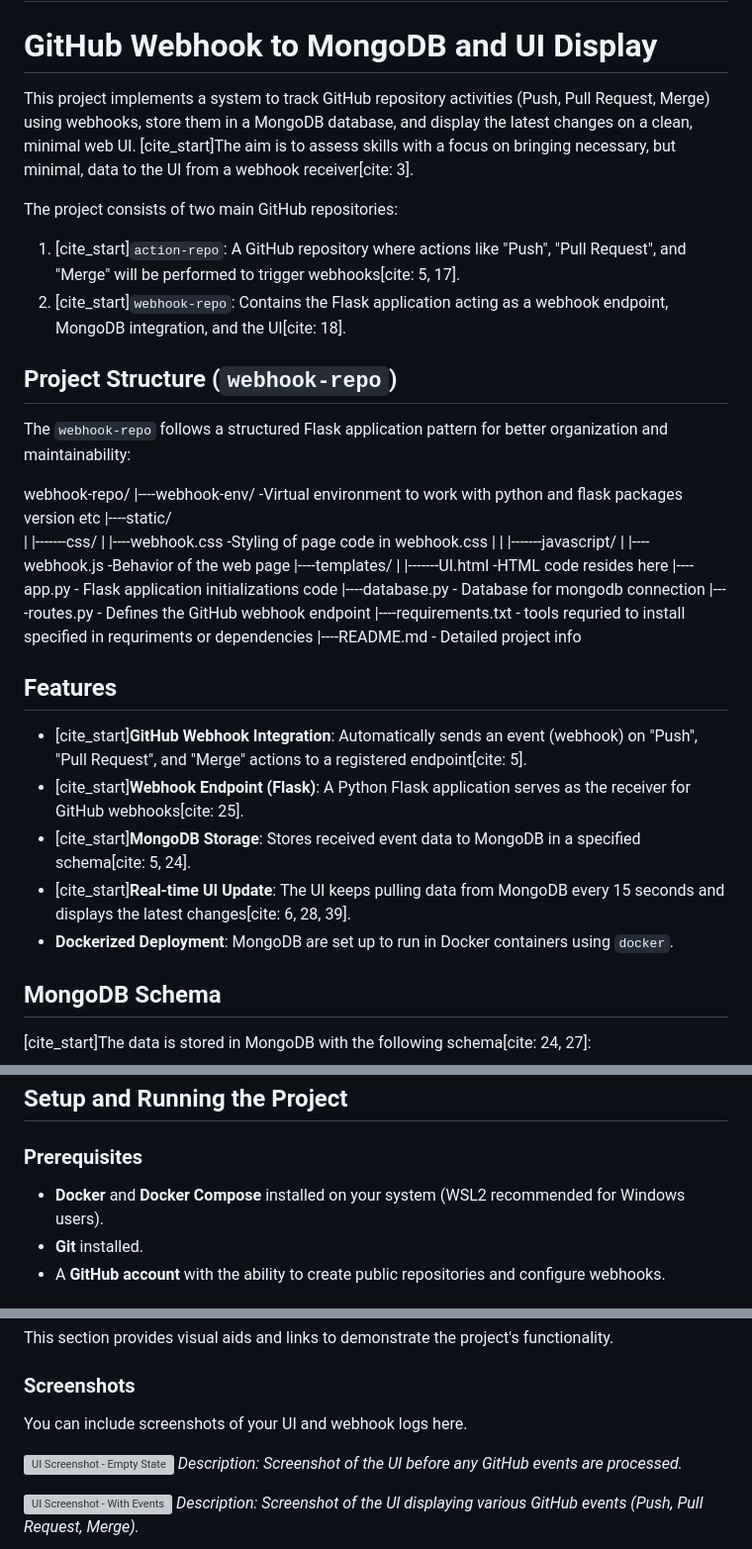
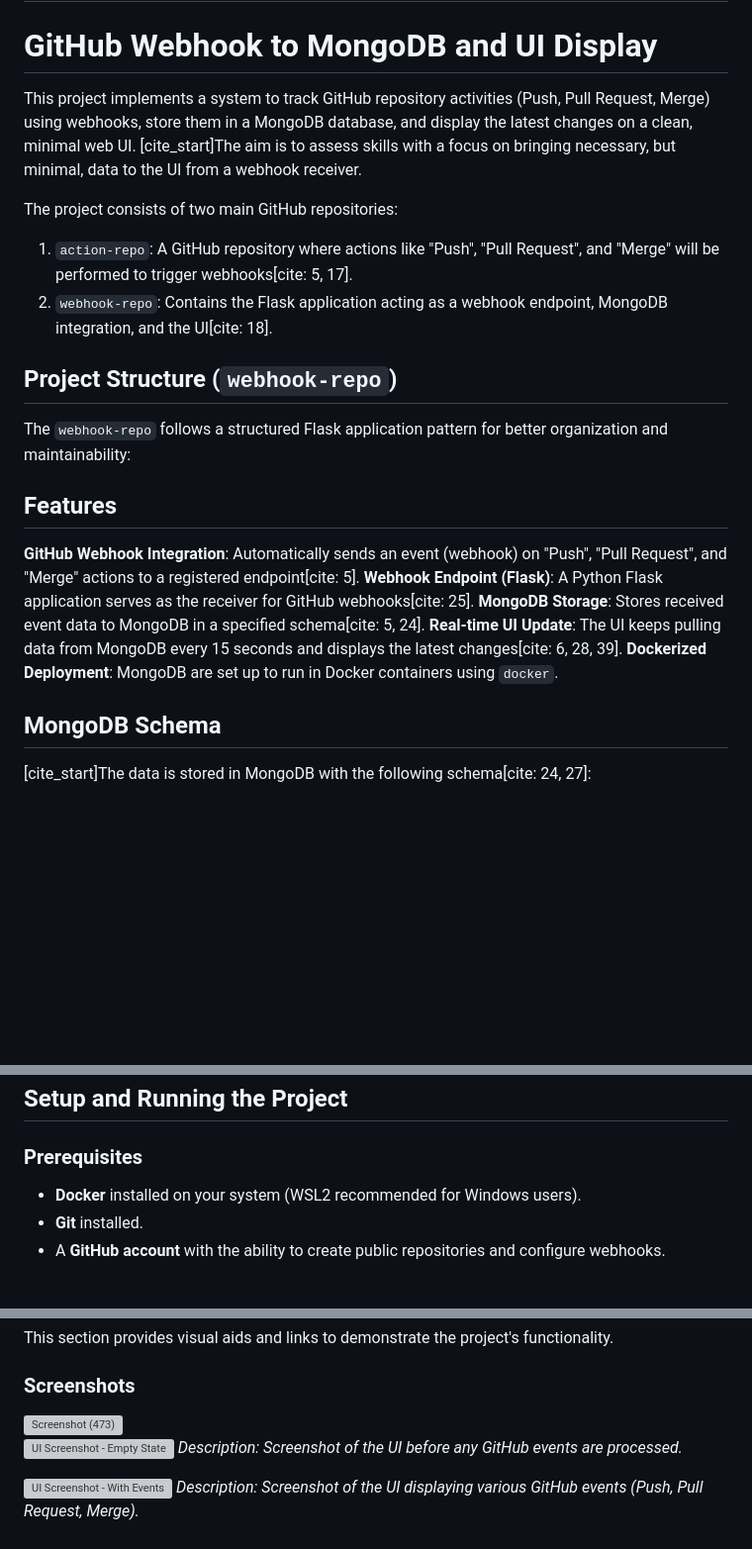
Before and after one commit to tirumala43/webhook-repo, a Markdown page: README.md, 3 parts joined by grey strips. Shown at 99% size. Rendered like a GitHub page; blank space fills up the shorter version; grey boxes are pictures that could not be loaded.

```diff
--- a/README.md
+++ b/README.md
@@ -1,40 +1,25 @@
 # webhook-repo
 # GitHub Webhook to MongoDB and UI Display
 
-This project implements a system to track GitHub repository activities (Push, Pull Request, Merge) using webhooks, store them in a MongoDB database, and display the latest changes on a clean, minimal web UI. [cite_start]The aim is to assess skills with a focus on bringing necessary, but minimal, data to the UI from a webhook receiver[cite: 3].
+This project implements a system to track GitHub repository activities (Push, Pull Request, Merge) using webhooks, store them in a MongoDB database, and display the latest changes on a clean, minimal web UI. [cite_start]The aim is to assess skills with a focus on bringing necessary, but minimal, data to the UI from a webhook receiver.
 
 The project consists of two main GitHub repositories:
-1.  [cite_start]`action-repo`: A GitHub repository where actions like "Push", "Pull Request", and "Merge" will be performed to trigger webhooks[cite: 5, 17].
-2.  [cite_start]`webhook-repo`: Contains the Flask application acting as a webhook endpoint, MongoDB integration, and the UI[cite: 18].
+1.  `action-repo`: A GitHub repository where actions like "Push", "Pull Request", and "Merge" will be performed to trigger webhooks[cite: 5, 17].
+2.  `webhook-repo`: Contains the Flask application acting as a webhook endpoint, MongoDB integration, and the UI[cite: 18].
 
 ## Project Structure (`webhook-repo`)
 
 The `webhook-repo` follows a structured Flask application pattern for better organization and maintainability:
 
-webhook-repo/
-|----webhook-env/                         -Virtual environment to work with python and flask packages version etc
-|----static/
-|       |-------css/
-|                |----webhook.css         -Styling of page code in webhook.css
-|
-|       |-------javascript/
-|                 |----webhook.js         -Behavior of the web page
-|----templates/
-|       |-------UI.html                   -HTML code resides here
-|----app.py                               - Flask application initializations code
-|----database.py                          - Database for mongodb connection
-|----routes.py                            - Defines the GitHub webhook endpoint
-|----requirements.txt                     - tools requried to install specified in requriments or dependencies
-|----README.md                            - Detailed project info
 
 
 ## Features
 
-* [cite_start]**GitHub Webhook Integration**: Automatically sends an event (webhook) on "Push", "Pull Request", and "Merge" actions to a registered endpoint[cite: 5].
-* [cite_start]**Webhook Endpoint (Flask)**: A Python Flask application serves as the receiver for GitHub webhooks[cite: 25].
-* [cite_start]**MongoDB Storage**: Stores received event data to MongoDB in a specified schema[cite: 5, 24].
-* [cite_start]**Real-time UI Update**: The UI keeps pulling data from MongoDB every 15 seconds and displays the latest changes[cite: 6, 28, 39].
-* **Dockerized Deployment**:  MongoDB are set up to run in Docker containers using `docker`.
+**GitHub Webhook Integration**: Automatically sends an event (webhook) on "Push", "Pull Request", and "Merge" actions to a registered endpoint[cite: 5].
+**Webhook Endpoint (Flask)**: A Python Flask application serves as the receiver for GitHub webhooks[cite: 25].
+**MongoDB Storage**: Stores received event data to MongoDB in a specified schema[cite: 5, 24].
+**Real-time UI Update**: The UI keeps pulling data from MongoDB every 15 seconds and displays the latest changes[cite: 6, 28, 39].
+**Dockerized Deployment**:  MongoDB are set up to run in Docker containers using `docker`.
 
 ## MongoDB Schema
 
@@ -66,7 +51,7 @@ webhook-repo/
 
 ### Prerequisites
 
-* **Docker** and **Docker Compose** installed on your system (WSL2 recommended for Windows users).
+* **Docker**  installed on your system (WSL2 recommended for Windows users).
 * **Git** installed.
 * A **GitHub account** with the ability to create public repositories and configure webhooks.
 
@@ -222,7 +202,8 @@ This section provides visual aids and links to demonstrate the project's functio
 
 ### Screenshots
 
-You can include screenshots of your UI and webhook logs here.
+
+<img width="1920" height="930" alt="Screenshot (473)" src="https://github.com/user-attachments/assets/ad424b45-0ffb-4a10-a4ea-0e66638a96e5" />
 
 ![UI Screenshot - Empty State](path/to/your/ui_empty_state.png)
 *Description: Screenshot of the UI before any GitHub events are processed.*
```
Also changed, not shown: other parts of README.md (+13 -18 lines).
